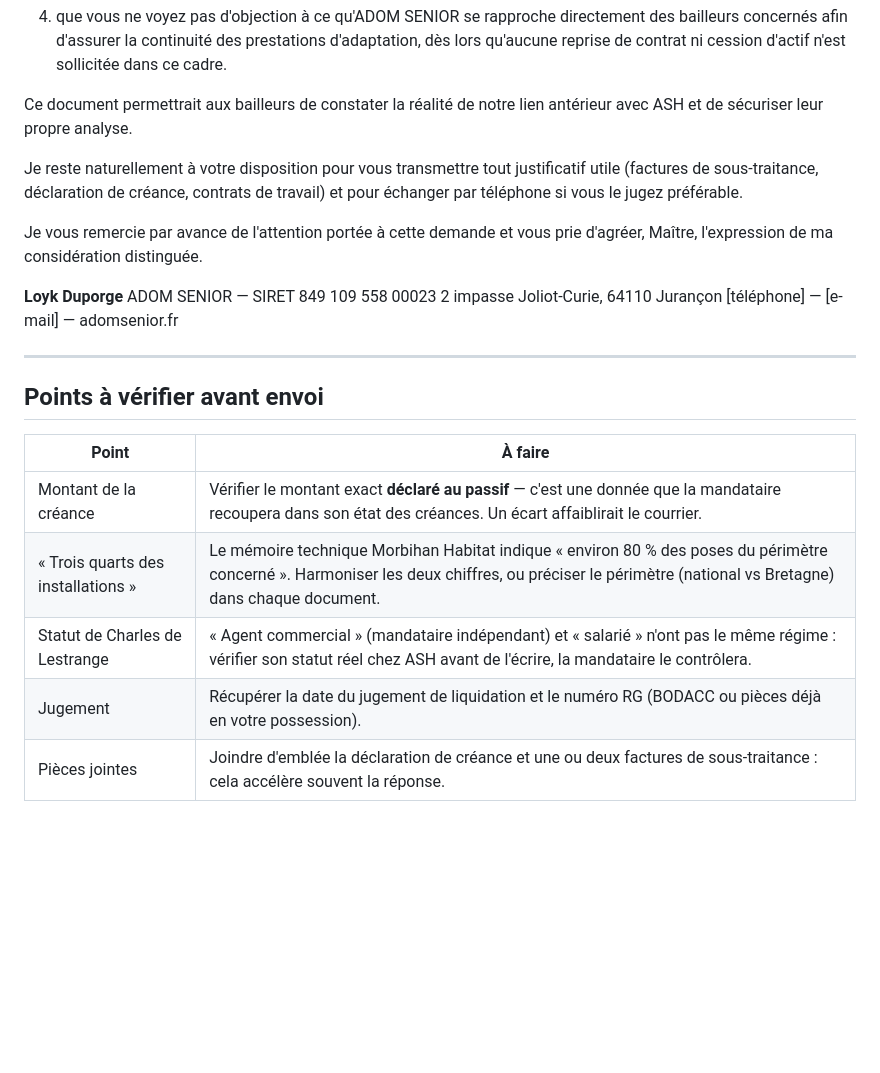
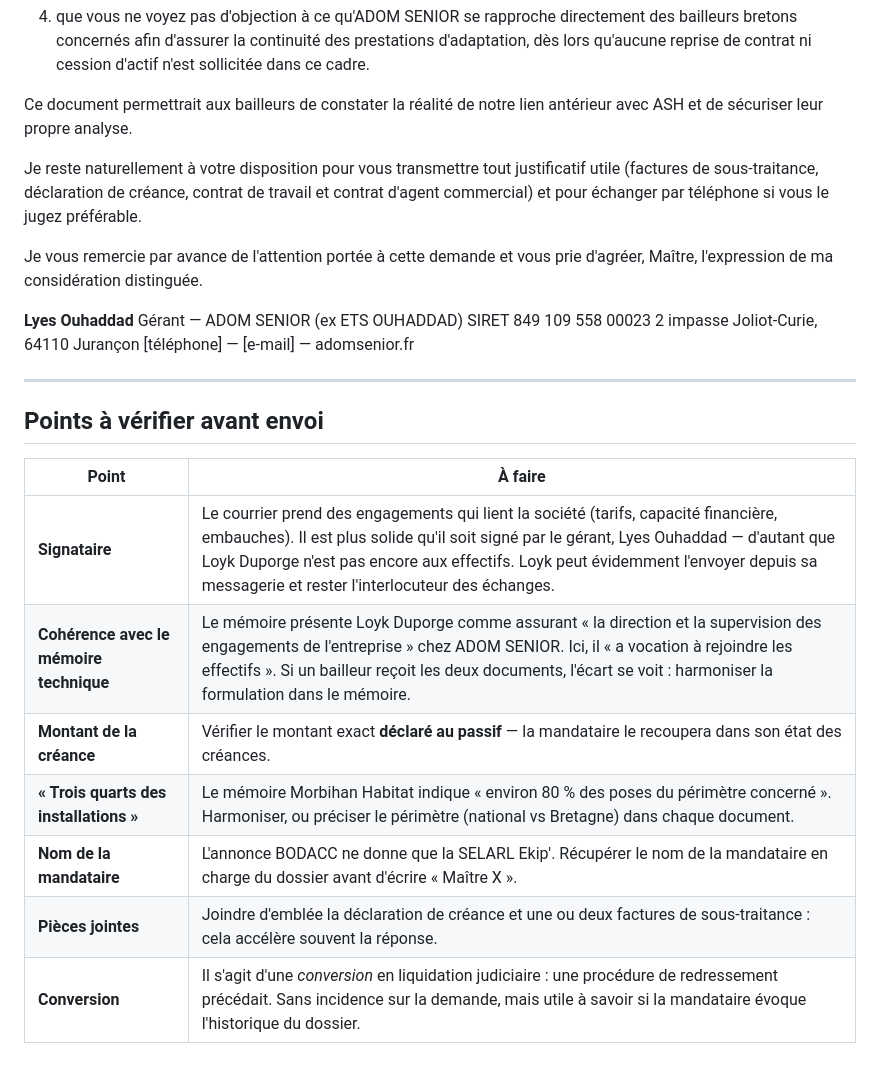
Before and after one commit to Wawa33230/MEMOIRE-TECHNIQUE-et-AO, a Markdown page: courriers/MAIL_MANDATAIRE_ATTESTATION_CONTINUITE.md, the part around one of its changes. Drawn GitHub-style; blank space fills up the shorter version.

```diff
--- a/courriers/MAIL_MANDATAIRE_ATTESTATION_CONTINUITE.md
+++ b/courriers/MAIL_MANDATAIRE_ATTESTATION_CONTINUITE.md
@@ -68,19 +92,21 @@ simplement les éléments suivants, dont vous disposez dans votre dossier :
 4. que vous ne voyez pas d'objection à ce qu'ADOM SENIOR se rapproche directement des
-   bailleurs concernés afin d'assurer la continuité des prestations d'adaptation, dès
-   lors qu'aucune reprise de contrat ni cession d'actif n'est sollicitée dans ce cadre.
+   bailleurs bretons concernés afin d'assurer la continuité des prestations
+   d'adaptation, dès lors qu'aucune reprise de contrat ni cession d'actif n'est
+   sollicitée dans ce cadre.
 
 Ce document permettrait aux bailleurs de constater la réalité de notre lien antérieur
 avec ASH et de sécuriser leur propre analyse.
 
-Je reste naturellement à votre disposition pour vous transmettre tout justificatif
-utile (factures de sous-traitance, déclaration de créance, contrats de travail) et
-pour échanger par téléphone si vous le jugez préférable.
+Je reste naturellement à votre disposition pour vous transmettre tout justificatif utile
+(factures de sous-traitance, déclaration de créance, contrat de travail et contrat
+d'agent commercial) et pour échanger par téléphone si vous le jugez préférable.
 
-Je vous remercie par avance de l'attention portée à cette demande et vous prie
-d'agréer, Maître, l'expression de ma considération distinguée.
+Je vous remercie par avance de l'attention portée à cette demande et vous prie d'agréer,
+Maître, l'expression de ma considération distinguée.
 
-**Loyk Duporge**
-ADOM SENIOR — SIRET 849 109 558 00023
+**Lyes Ouhaddad**
+Gérant — ADOM SENIOR (ex ETS OUHADDAD)
+SIRET 849 109 558 00023
 2 impasse Joliot-Curie, 64110 Jurançon
 [téléphone] — [e-mail] — adomsenior.fr
 
@@ -90,8 +116,10 @@ ADOM SENIOR — SIRET 849 109 558 00023
 
 | Point | À faire |
 |---|---|
-| Montant de la créance | Vérifier le montant exact **déclaré au passif** — c'est une donnée que la mandataire recoupera dans son état des créances. Un écart affaiblirait le courrier. |
-| « Trois quarts des installations » | Le mémoire technique Morbihan Habitat indique « environ 80 % des poses du périmètre concerné ». Harmoniser les deux chiffres, ou préciser le périmètre (national vs Bretagne) dans chaque document. |
-| Statut de Charles de Lestrange | « Agent commercial » (mandataire indépendant) et « salarié » n'ont pas le même régime : vérifier son statut réel chez ASH avant de l'écrire, la mandataire le contrôlera. |
-| Jugement | Récupérer la date du jugement de liquidation et le numéro RG (BODACC ou pièces déjà en votre possession). |
-| Pièces jointes | Joindre d'emblée la déclaration de créance et une ou deux factures de sous-traitance : cela accélère souvent la réponse. |
+| **Signataire** | Le courrier prend des engagements qui lient la société (tarifs, capacité financière, embauches). Il est plus solide qu'il soit signé par le gérant, Lyes Ouhaddad — d'autant que Loyk Duporge n'est pas encore aux effectifs. Loyk peut évidemment l'envoyer depuis sa messagerie et rester l'interlocuteur des échanges. |
+| **Cohérence avec le mémoire technique** | Le mémoire présente Loyk Duporge comme assurant « la direction et la supervision des engagements de l'entreprise » chez ADOM SENIOR. Ici, il « a vocation à rejoindre les effectifs ». Si un bailleur reçoit les deux documents, l'écart se voit : harmoniser la formulation dans le mémoire. |
+| **Montant de la créance** | Vérifier le montant exact **déclaré au passif** — la mandataire le recoupera dans son état des créances. |
+| **« Trois quarts des installations »** | Le mémoire Morbihan Habitat indique « environ 80 % des poses du périmètre concerné ». Harmoniser, ou préciser le périmètre (national vs Bretagne) dans chaque document. |
+| **Nom de la mandataire** | L'annonce BODACC ne donne que la SELARL Ekip'. Récupérer le nom de la mandataire en charge du dossier avant d'écrire « Maître X ». |
+| **Pièces jointes** | Joindre d'emblée la déclaration de créance et une ou deux factures de sous-traitance : cela accélère souvent la réponse. |
+| **Conversion** | Il s'agit d'une *conversion* en liquidation judiciaire : une procédure de redressement précédait. Sans incidence sur la demande, mais utile à savoir si la mandataire évoque l'historique du dossier. |
```
Also changed, not shown: other parts of courriers/MAIL_MANDATAIRE_ATTESTATION_CONTINUITE.md (+54 -30 lines).
